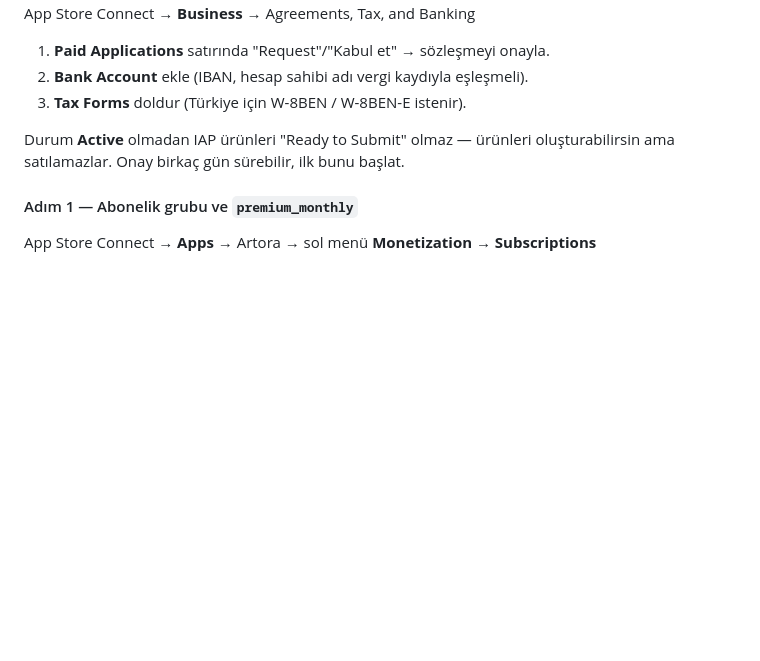
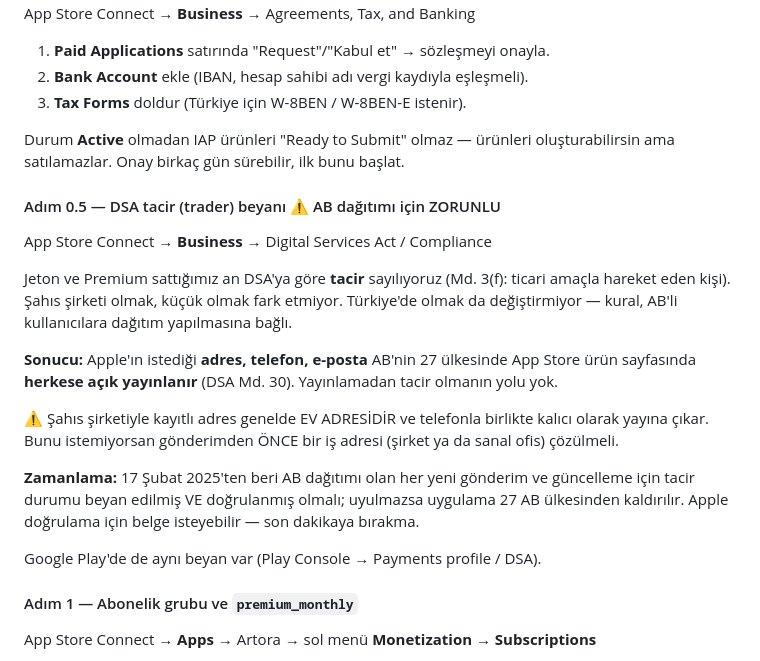
Before and after one commit to ismetinan/ArtApp, a Markdown page: DEPLOY.md, the part around the change. GitHub-like rendering; blank space fills up the shorter version.

Commit message:
DEPLOY: DSA tacir beyanını gönderim öncesi kapı olarak ekle
Jeton/Premium satışıyla DSA Md. 3(f) anlamında tacir oluyoruz; adres, telefon
ve e-posta AB'nin 27 ülkesinde ürün sayfasında herkese açık yayınlanıyor
(Md. 30). Şahıs şirketinde bu genelde ev adresi demek — gönderimden önce iş
adresi kararı verilmeli. 17 Şubat 2025'ten beri beyan+doğrulama olmadan AB
dağıtımı yapılamıyor.

Co-Authored-By: Claude Opus 5 <noreply@anthropic.com>
Claude-Session: https://claude.ai/code/session_01Ei3eQY2XvDJfCPFYN8PCTK

```diff
--- a/DEPLOY.md
+++ b/DEPLOY.md
@@ -349,6 +349,30 @@ App Store Connect → **Business** → Agreements, Tax, and Banking
 Durum **Active** olmadan IAP ürünleri "Ready to Submit" olmaz — ürünleri
 oluşturabilirsin ama satılamazlar. Onay birkaç gün sürebilir, ilk bunu başlat.
 
+#### Adım 0.5 — DSA tacir (trader) beyanı ⚠️ AB dağıtımı için ZORUNLU
+
+App Store Connect → **Business** → Digital Services Act / Compliance
+
+Jeton ve Premium sattığımız an DSA'ya göre **tacir** sayılıyoruz (Md. 3(f):
+ticari amaçla hareket eden kişi). Şahıs şirketi olmak, küçük olmak fark
+etmiyor. Türkiye'de olmak da değiştirmiyor — kural, AB'li kullanıcılara
+dağıtım yapılmasına bağlı.
+
+**Sonucu:** Apple'ın istediği **adres, telefon, e-posta** AB'nin 27 ülkesinde
+App Store ürün sayfasında **herkese açık yayınlanır** (DSA Md. 30). Yayınlamadan
+tacir olmanın yolu yok.
+
+⚠️ Şahıs şirketiyle kayıtlı adres genelde EV ADRESİDİR ve telefonla birlikte
+kalıcı olarak yayına çıkar. Bunu istemiyorsan gönderimden ÖNCE bir iş adresi
+(şirket ya da sanal ofis) çözülmeli.
+
+**Zamanlama:** 17 Şubat 2025'ten beri AB dağıtımı olan her yeni gönderim ve
+güncelleme için tacir durumu beyan edilmiş VE doğrulanmış olmalı; uyulmazsa
+uygulama 27 AB ülkesinden kaldırılır. Apple doğrulama için belge isteyebilir —
+son dakikaya bırakma.
+
+Google Play'de de aynı beyan var (Play Console → Payments profile / DSA).
+
 #### Adım 1 — Abonelik grubu ve `premium_monthly`
 
 App Store Connect → **Apps** → Artora → sol menü **Monetization** →
```
